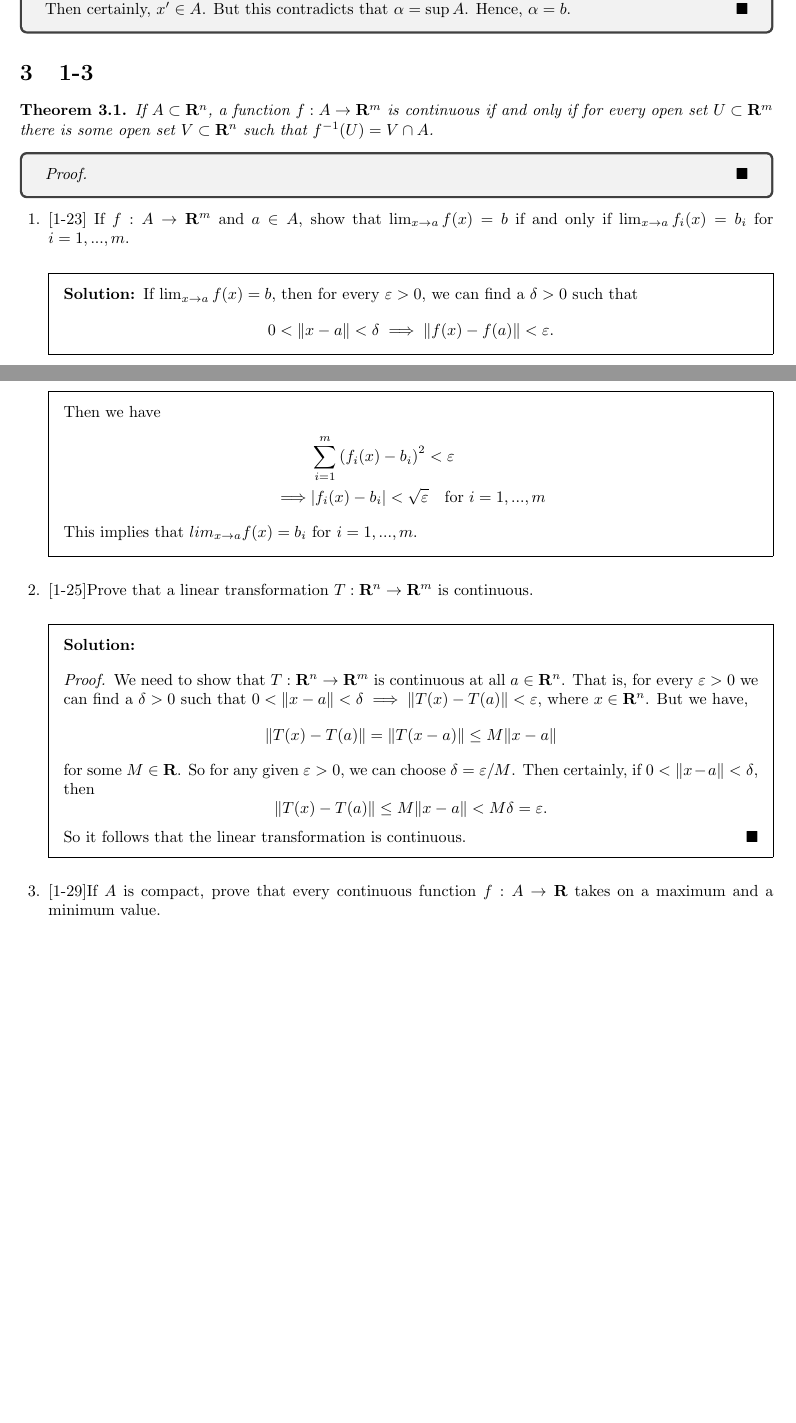
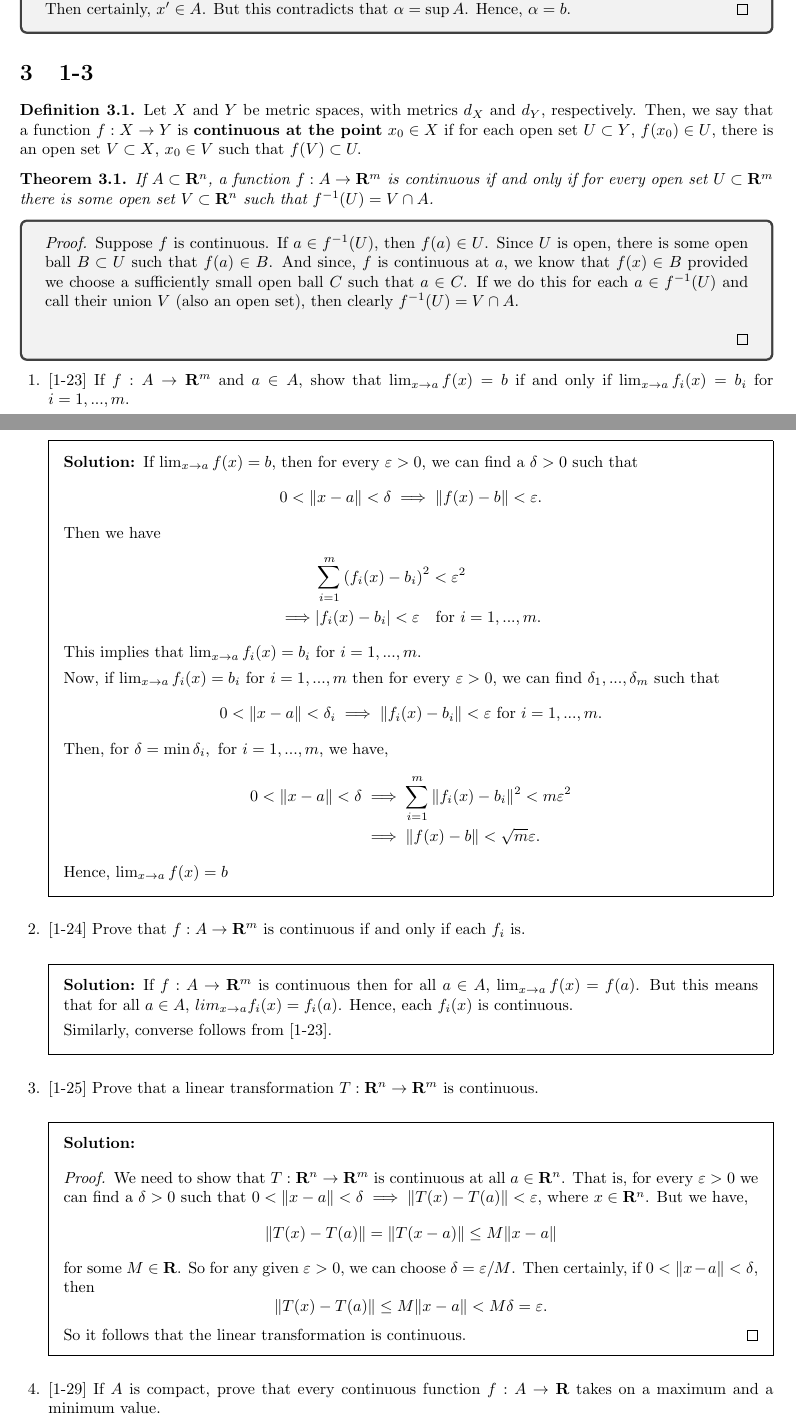
Before and after one commit to NutanNepal/Calculus-On-Manifolds, a LaTeX problem sheet (main.tex, which reads definitions/def_continuity.tex, headers/prelude.tex, problems/1-23.tex): two parts of pages 1 and 2 of 4, joined at a grey line, cut so that both start at the same text, the shorter picture padded with empty space. Compiled offline with pdfLaTeX.

Commit message:
did some on section 1-3

```diff
--- /dev/null
+++ b/definitions/def_continuity.tex
@@ -0,0 +1,9 @@
+\begin{definition}
+    Let $X$ and $Y$ be metric spaces, with metrics
+    $d_X$ and $d_Y$, respectively. Then, we say that
+    a function $f:X\to Y$ is
+    \textbf{continuous at the point} $x_0 \in X$
+    if for each open set $U\subset Y$, $f(x_0)\in U$,
+    there is an open set $V\subset X$,
+    $x_0\in V$ such that $f(V)\subset U.$
+\end{definition}
--- a/headers/prelude.tex
+++ b/headers/prelude.tex
@@ -17,4 +18,4 @@
 \theoremstyle{remark}
 \newtheorem*{remark}{Remark}
 
-\renewcommand{\qedsymbol}{$\blacksquare$}
+%\renewcommand{\qedsymbol}{$\filledbox$}
--- a/problems/1-23.tex
+++ b/problems/1-23.tex
@@ -7,14 +8,31 @@
     If $\lim_{x\to a}{f(x)} = b$, then for every
     $\varepsilon>0$, we can find a $\delta>0$ such
     that
-    $$0<\|x-a\|<\delta\implies\|f(x)-f(a)\|<\varepsilon.$$
+    $$0<\|x-a\|<\delta\implies\|f(x)-b\|
+    <\varepsilon.$$
     Then we have
     \begin{align*}
         &\sum_{i=1}^{m}{\left(f_i(x)-b_i\right)^2}
-    <\varepsilon\\
-    \implies &\vert f_i(x)-b_i\vert<\sqrt{\varepsilon}
-    \quad \text{for $i=1,...,m$}
+    <\varepsilon^2\\
+    \implies &\vert f_i(x)-b_i\vert<\varepsilon
+    \quad \text{for $i=1,...,m$}.
     \end{align*}
-    This implies that $lim_{x\to a}{f(x)}=b_i$ for
+    This implies that $\lim_{x\to a}{f_i(x)}=b_i$ for
     $i=1,...,m$.
+
+    Now, if $\lim_{x\to a}{f_i(x)} =b_i$ for
+    $i=1,...,m$ then for every $\varepsilon>0$,
+    we can find $\delta_1,...,
+    \delta_m$ such that
+    $$0<\|x-a\|<\delta_i\implies\|f_i(x)-b_i\|
+    <\varepsilon \text{ for } i=1,...,m.$$
+    Then, for $\delta =\min{\delta_i},
+    \text{ for } i=1,...,m$, we have,
+    \begin{align*}
+        0<\|x-a\|<\delta &\implies
+        \sum_{i=1}^{m}{\|f_i(x)-b_i\|^2}
+        <m\varepsilon^2\\
+        &\implies \|f(x)-b\|<\sqrt{m}\varepsilon.
+    \end{align*}
+    Hence, $\lim_{x\to a}{f(x)}=b$
 \end{solution}
--- /dev/null
+++ b/problems/1-24.tex
@@ -0,0 +1,14 @@
+\question{
+    [1-24] Prove that $f:A\to \rom$ is continuous
+    if and only if each $f_i$ is.
+}
+
+\begin{solution}
+    If $f:A \to \rom$ is continuous then for
+    all $a\in A$, $\lim_{x\to a}{f(x)}=f(a)$.
+    But this means that for all $a\in A$,
+    $lim_{x\to a}{f_i(x)} =f_i(a)$. Hence,
+    each $f_i(x)$ is continuous.
+
+    Similarly, converse follows from [1-23].
+\end{solution}
--- a/theorems/th2_continuity.tex
+++ b/theorems/th2_continuity.tex
@@ -8,6 +8,18 @@
 
 \begin{tcolorbox}
     \begin{proof}
+        Suppose $f$ is continuous. If $a\in
+        f^{-1}(U)$, then $f(a)\in U$. Since
+        $U$ is open, there is some open ball
+        $B\subset U$ such that $f(a) \in B$.
+        And since, $f$ is continuous at $a$,
+        we know that $f(x)\in B$  provided we
+        choose a sufficiently small open ball
+        $C$ such that $a\in C$. If we do this
+        for each $a \in f^{-1}(U)$ and call
+        their union $V$ (also an open set),
+        then clearly $f^{-1}(U)=V\cap A$.$\\$
+
 
     \end{proof}
 \end{tcolorbox}
```
Also changed, not shown: main.tex (+2 -1 lines), problems/1-25.tex (+1 -1 lines), problems/1-29.tex (+1 -1 lines), problems/2-1.tex (+1 -1 lines), problems/2-4.tex (+1 -1 lines), main.pdf, headers/prelude.tex (1 more changed lines), problems/1-23.tex (3 more changed lines), 5 other files.
